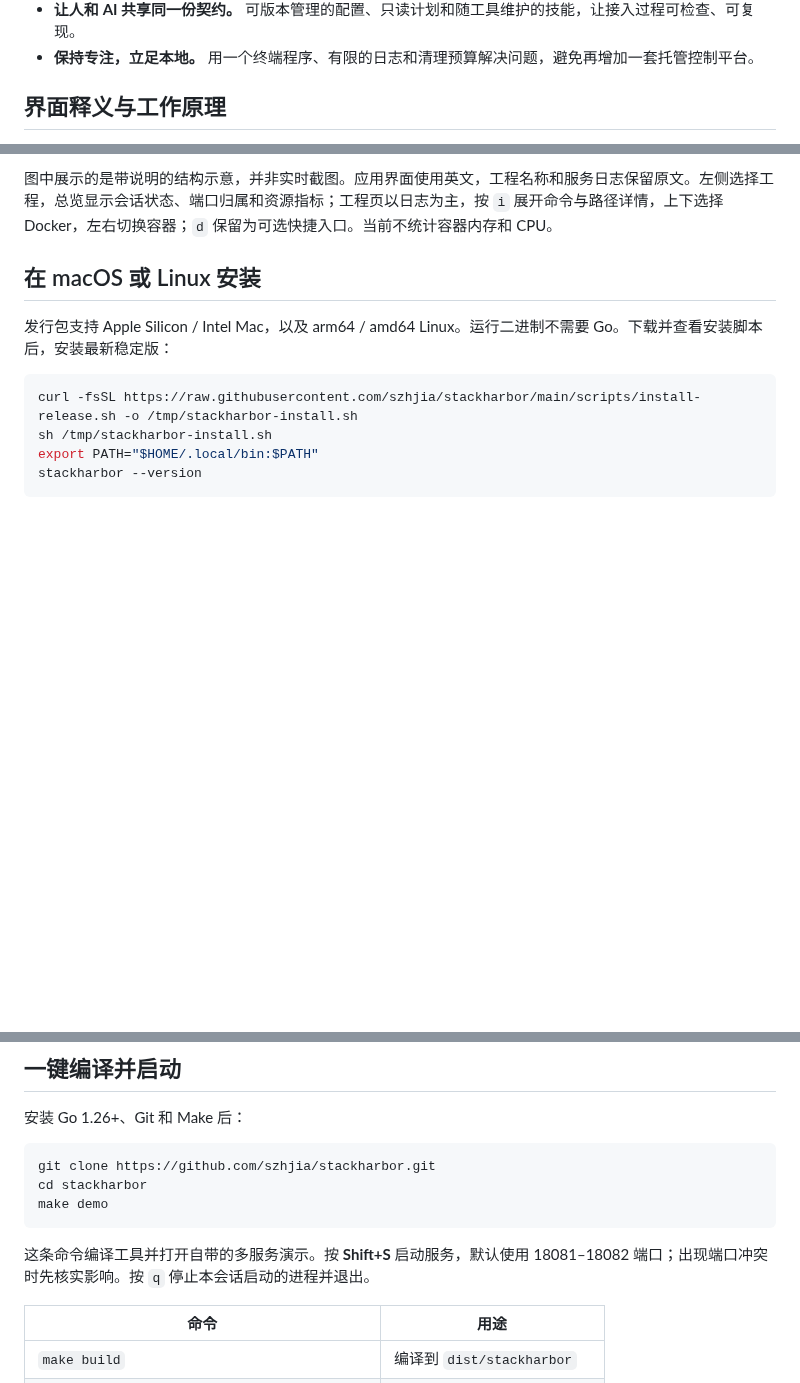
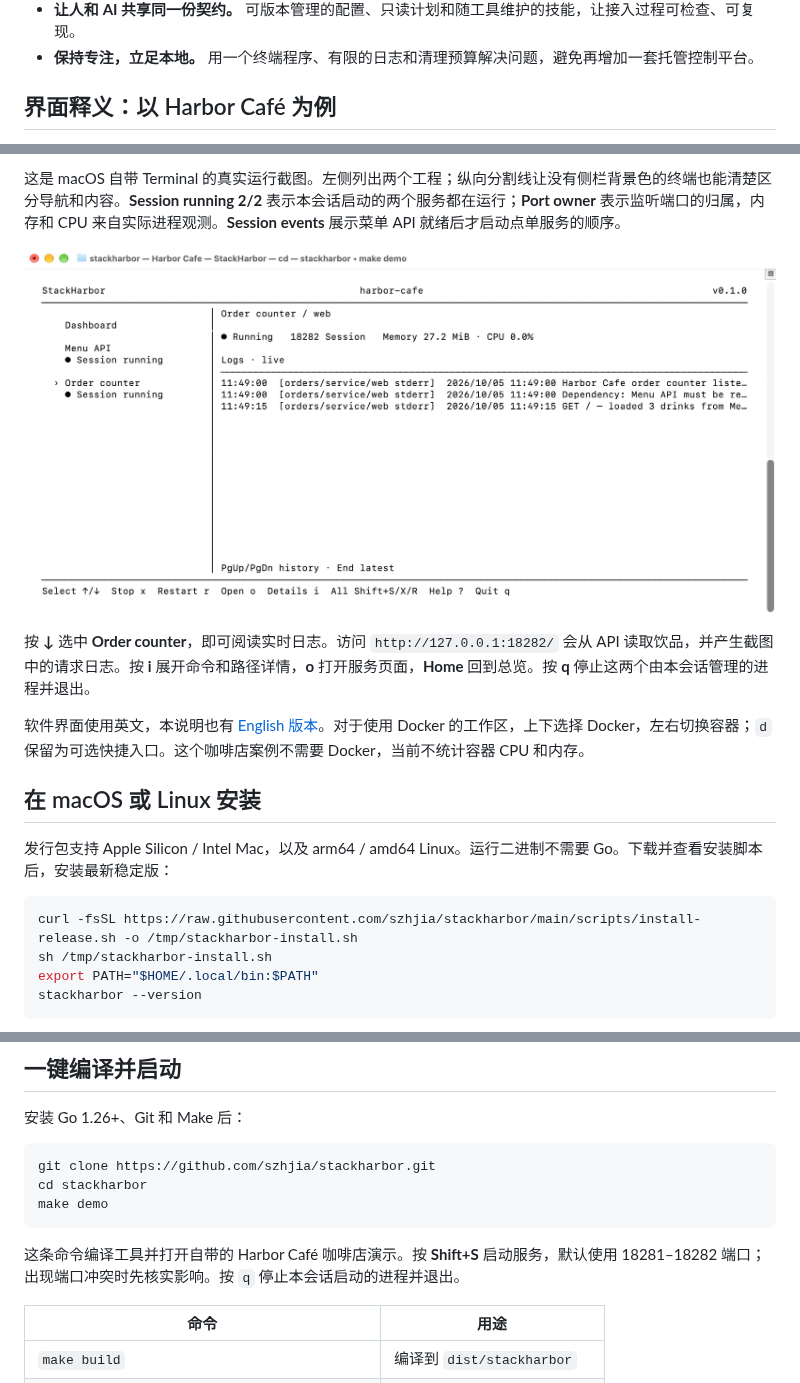
Before and after one commit to szhjia/stackharbor, a Markdown page: README.zh-CN.md, 3 parts joined by grey strips. Rendered like a GitHub page; pictures changed too: docs/screenshots/harbor-cafe-logs.png (added); blank space fills up the shorter version.

Commit message:
feat: add terminal sidebar divider and runnable cafe walkthrough

````diff
--- a/README.zh-CN.md
+++ b/README.zh-CN.md
@@ -25,5 +25,5 @@
 - **让人和 AI 共享同一份契约。** 可版本管理的配置、只读计划和随工具维护的技能，让接入过程可检查、可复现。
 - **保持专注，立足本地。** 用一个终端程序、有限的日志和清理预算解决问题，避免再增加一套托管控制平台。
 
-## 界面释义与工作原理
+## 界面释义：以 Harbor Café 为例
 
@@ -33,5 +33,11 @@
 
-图中展示的是带说明的结构示意，并非实时截图。应用界面使用英文，工程名称和服务日志保留原文。左侧选择工程，总览显示会话状态、端口归属和资源指标；工程页以日志为主，按 `i` 展开命令与路径详情，上下选择 Docker，左右切换容器；`d` 保留为可选快捷入口。当前不统计容器内存和 CPU。
+这是 macOS 自带 Terminal 的真实运行截图。左侧列出两个工程；纵向分割线让没有侧栏背景色的终端也能清楚区分导航和内容。**Session running 2/2** 表示本会话启动的两个服务都在运行；**Port owner** 表示监听端口的归属，内存和 CPU 来自实际进程观测。**Session events** 展示菜单 API 就绪后才启动点单服务的顺序。
+
+![macOS Terminal 中点单服务的实际日志](docs/screenshots/harbor-cafe-logs.png)
+
+按 **↓** 选中 **Order counter**，即可阅读实时日志。访问 `http://127.0.0.1:18282/` 会从 API 读取饮品，并产生截图中的请求日志。按 **i** 展开命令和路径详情，**o** 打开服务页面，**Home** 回到总览。按 **q** 停止这两个由本会话管理的进程并退出。
+
+软件界面使用英文，本说明也有 [English 版本](README.md#interface-walkthrough-harbor-café)。对于使用 Docker 的工作区，上下选择 Docker，左右切换容器；`d` 保留为可选快捷入口。这个咖啡店案例不需要 Docker，当前不统计容器 CPU 和内存。
 
 ## 在 macOS 或 Linux 安装
 
@@ -64,7 +70,7 @@ cd stackharbor
 make demo
 ```
 
-这条命令编译工具并打开自带的多服务演示。按 **Shift+S** 启动服务，默认使用 18081–18082 端口；出现端口冲突时先核实影响。按 `q` 停止本会话启动的进程并退出。
+这条命令编译工具并打开自带的 Harbor Café 咖啡店演示。按 **Shift+S** 启动服务，默认使用 18281–18282 端口；出现端口冲突时先核实影响。按 `q` 停止本会话启动的进程并退出。
 
 | 命令 | 用途 |
 | --- | --- |
````
Also changed, not shown: other parts of README.zh-CN.md (+2 -2 lines), CHANGELOG.md (+2 -1 lines), README.md (+11 -5 lines), examples/harbor-cafe/README.md (added, +11 -0 lines), docs/screenshots/harbor-cafe-dashboard.png (added), 13 other files.
